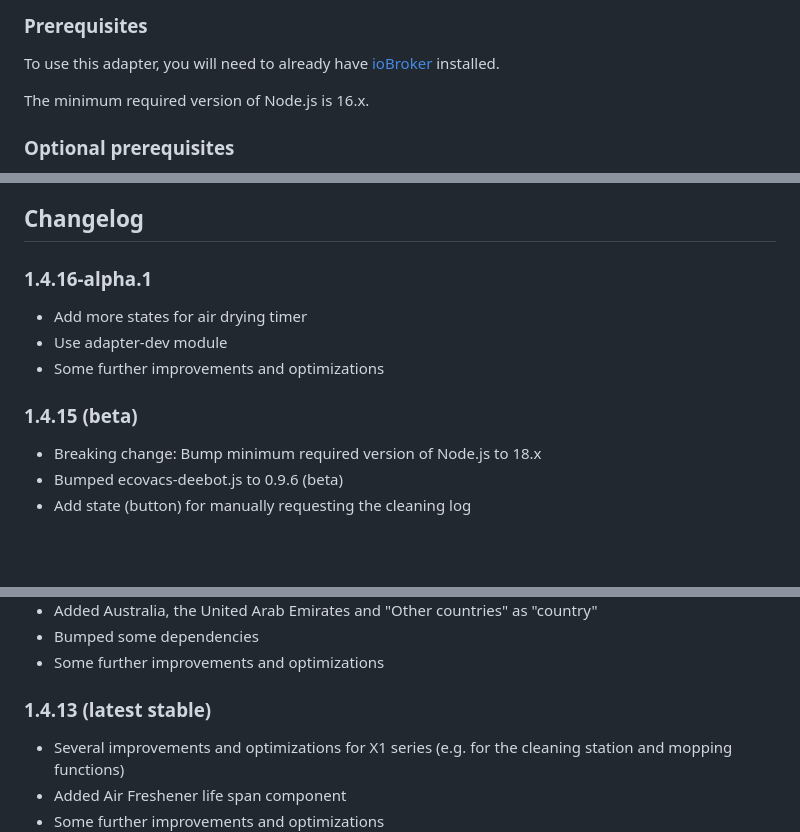
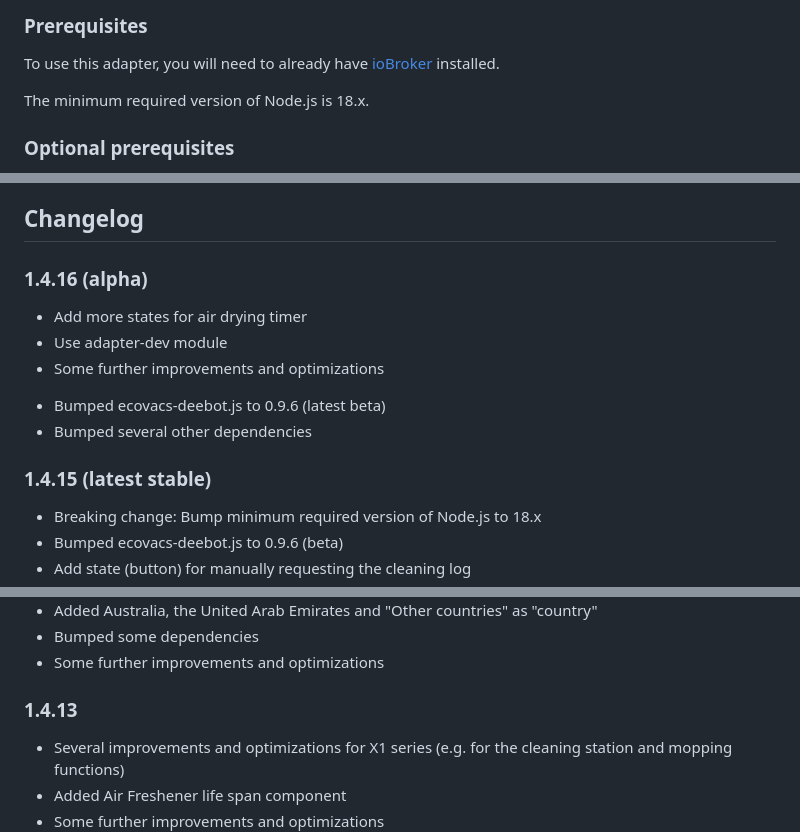
Before and after one commit to mrbungle64/ioBroker.ecovacs-deebot, a Markdown page: README.md, 3 parts joined by grey strips. GitHub-like rendering; blank space fills up the shorter version.

```diff
--- a/README.md
+++ b/README.md
@@ -90,7 +90,7 @@ Please check [this readme](https://github.com/mrbungle64/ecovacs-deebot.js#legac
 
 To use this adapter, you will need to already have [ioBroker](iobroker.net) installed.
 
-The minimum required version of Node.js is 16.x.
+The minimum required version of Node.js is 18.x.
 
 ### Optional prerequisites
 
@@ -134,12 +134,14 @@ and [here](https://github.com/mrbungle64/ioBroker.ecovacs-deebot/wiki/Datenpunkt
 
 ## Changelog
 
-### 1.4.16-alpha.1
+### 1.4.16 (alpha)
 - Add more states for air drying timer
 - Use adapter-dev module
 - Some further improvements and optimizations
+* Bumped ecovacs-deebot.js to 0.9.6 (latest beta)
+* Bumped several other dependencies
 
-### 1.4.15 (beta)
+### 1.4.15 (latest stable)
 - Breaking change: Bump minimum required version of Node.js to 18.x
 - Bumped ecovacs-deebot.js to 0.9.6 (beta)
 - Add state (button) for manually requesting the cleaning log
@@ -157,7 +159,7 @@ and [here](https://github.com/mrbungle64/ioBroker.ecovacs-deebot/wiki/Datenpunkt
 * Bumped some dependencies
 * Some further improvements and optimizations
 
-### 1.4.13 (latest stable)
+### 1.4.13
 * Several improvements and optimizations for X1 series (e.g. for the cleaning station and mopping functions)
 * Added Air Freshener life span component
 * Some further improvements and optimizations
```
